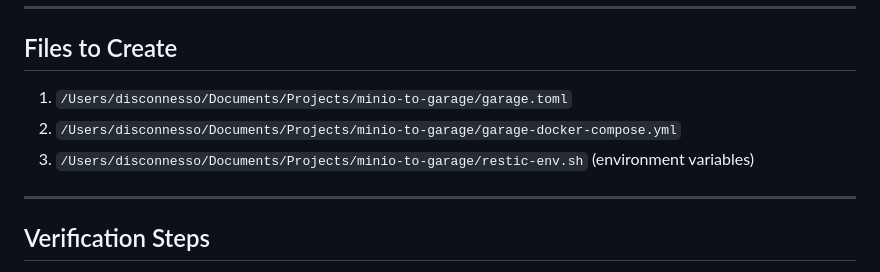
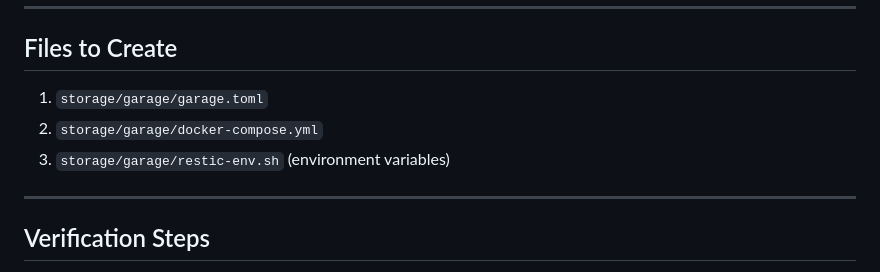
Before and after one commit to lushanoperera/homelab, a Markdown page: docs/migrations/minio-to-garage.md, the part around the change. GitHub-like rendering.

```diff
--- a/docs/migrations/minio-to-garage.md
+++ b/docs/migrations/minio-to-garage.md
@@ -242,9 +242,9 @@ export AWS_DEFAULT_REGION=garage
 
 ## Files to Create
 
-1. `/Users/disconnesso/Documents/Projects/minio-to-garage/garage.toml`
-2. `/Users/disconnesso/Documents/Projects/minio-to-garage/garage-docker-compose.yml`
-3. `/Users/disconnesso/Documents/Projects/minio-to-garage/restic-env.sh` (environment variables)
+1. `storage/garage/garage.toml`
+2. `storage/garage/docker-compose.yml`
+3. `storage/garage/restic-env.sh` (environment variables)
 
 ---
 
```
Also changed, not shown: docs/guides/gpu-passthrough.md (+3 -3 lines).
